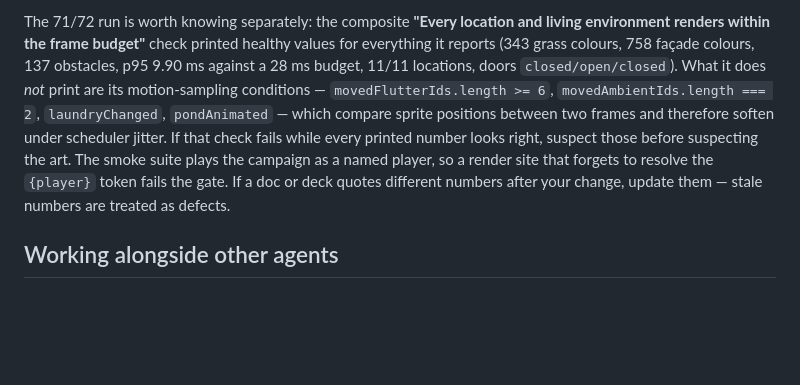
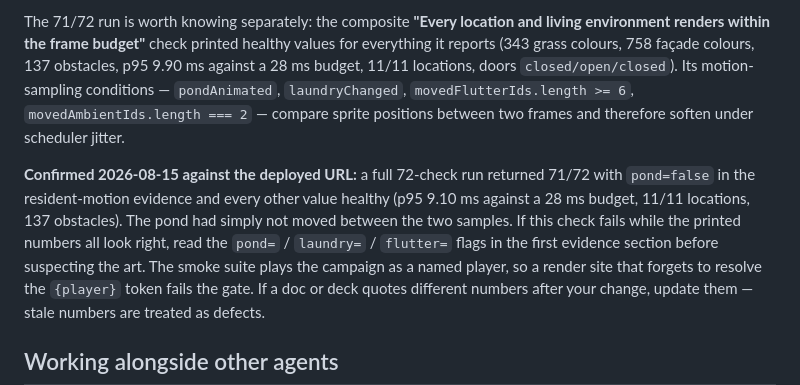
Before and after one commit to ming3465/Tencent-Hackathon-9Aug, a Markdown page: AGENTS.md, the part around the change. GitHub-like rendering; blank space fills up the shorter version.

Commit message:
Pin down which smoke assertion is the flaky one
A full 72-check run against the deployed URL returned 71/72 with pond=false and
every other value healthy, which identifies the frame-budget check's failure as
its motion sampling rather than anything it prints. Recorded so the next person
reads the pond/laundry/flutter flags instead of bisecting the art.

```diff
--- a/AGENTS.md
+++ b/AGENTS.md
@@ -86,11 +86,16 @@ The 71/72 run is worth knowing separately: the composite **"Every location and
 living environment renders within the frame budget"** check printed healthy
 values for everything it reports (343 grass colours, 758 façade colours, 137
 obstacles, p95 9.90 ms against a 28 ms budget, 11/11 locations, doors
-`closed/open/closed`). What it does *not* print are its motion-sampling
-conditions — `movedFlutterIds.length >= 6`, `movedAmbientIds.length === 2`,
-`laundryChanged`, `pondAnimated` — which compare sprite positions between two
-frames and therefore soften under scheduler jitter. If that check fails while
-every printed number looks right, suspect those before suspecting the art.
+`closed/open/closed`). Its motion-sampling conditions — `pondAnimated`, `laundryChanged`,
+`movedFlutterIds.length >= 6`, `movedAmbientIds.length === 2` — compare sprite
+positions between two frames and therefore soften under scheduler jitter.
+
+**Confirmed 2026-08-15 against the deployed URL:** a full 72-check run returned
+71/72 with `pond=false` in the resident-motion evidence and every other value
+healthy (p95 9.10 ms against a 28 ms budget, 11/11 locations, 137 obstacles).
+The pond had simply not moved between the two samples. If this check fails while
+the printed numbers all look right, read the `pond=` / `laundry=` / `flutter=`
+flags in the first evidence section before suspecting the art.
 The smoke suite plays the campaign as a named player, so a render site that
 forgets to resolve the `{player}` token fails the gate. If a doc
 or deck quotes different numbers after your change, update them — stale
```
